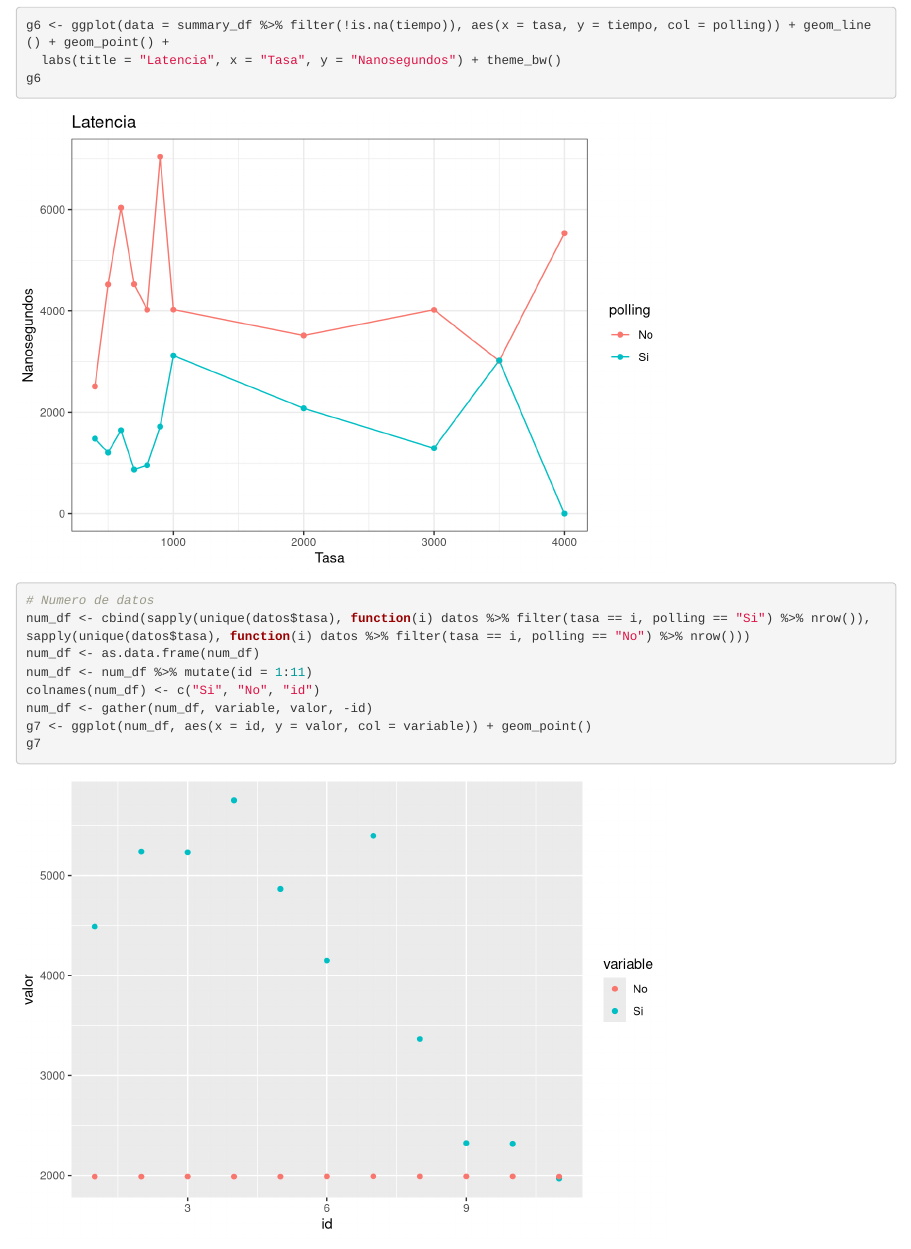
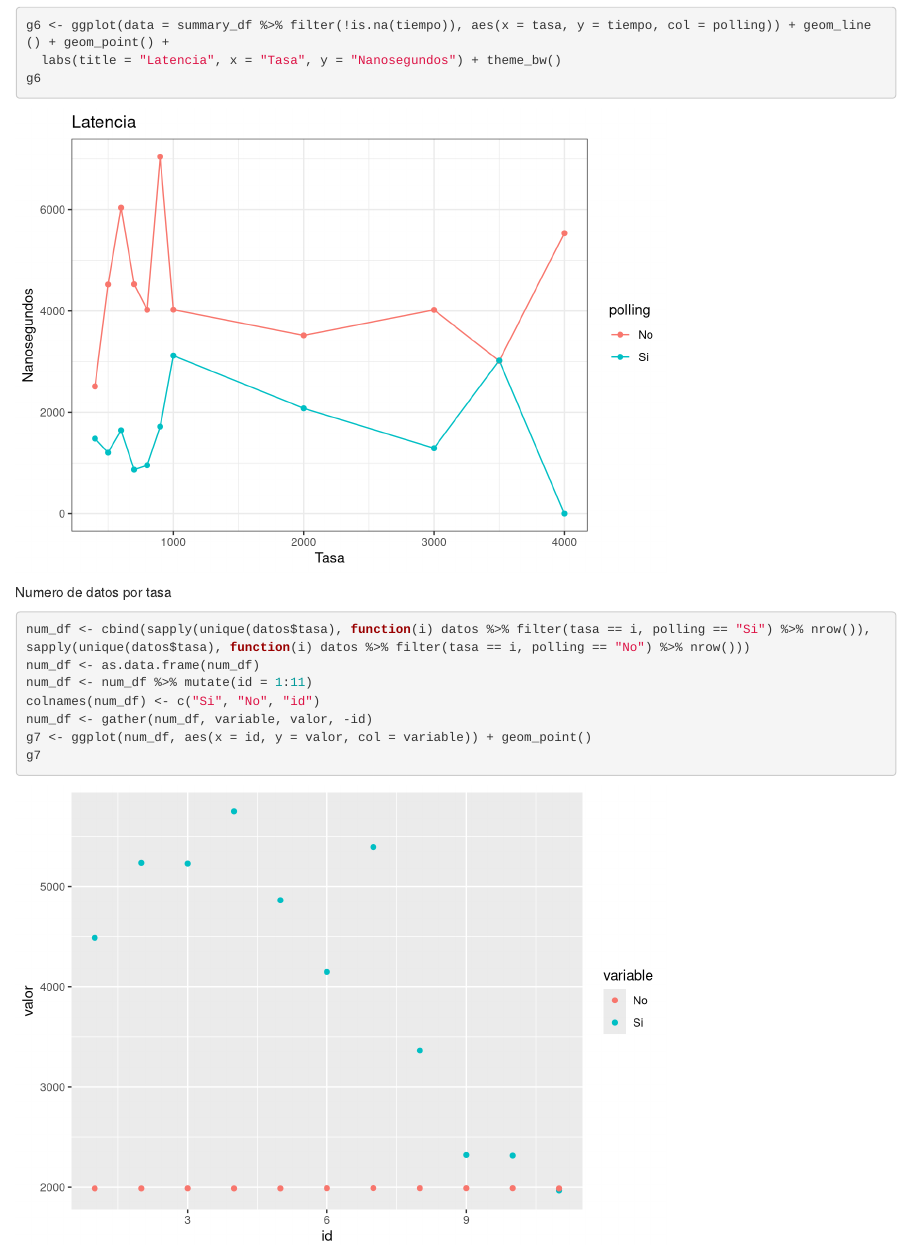
Before and after one commit to alfcar9/proy_SOA, an R Markdown document (graficas.Rmd): the page in a window 1100 px wide, from 5170 px down. Rendered offline with R 4.5, knitr and Pandoc, with nearby package versions.

Commit message:
init graficas.Rmd

````diff
--- a/graficas.Rmd
+++ b/graficas.Rmd
@@ -87,8 +87,8 @@ g6 <- ggplot(data = summary_df %>% filter(!is.na(tiempo)), aes(x = tasa, y = tie
 g6
 ```
 
+Numero de datos por tasa
 ```{r}
-# Numero de datos
 num_df <- cbind(sapply(unique(datos$tasa), function(i) datos %>% filter(tasa == i, polling == "Si") %>% nrow()), sapply(unique(datos$tasa), function(i) datos %>% filter(tasa == i, polling == "No") %>% nrow()))
 num_df <- as.data.frame(num_df)
 num_df <- num_df %>% mutate(id = 1:11)
````
